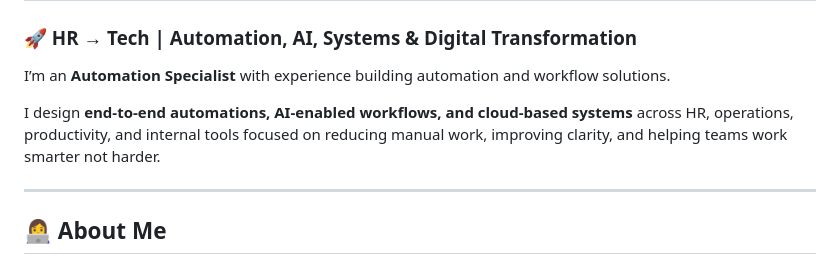
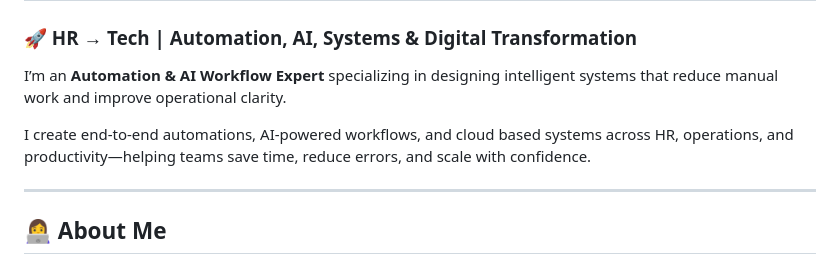
Before and after one commit to charlotearaneta/charlotearaneta.github.io, a Markdown page: README.md, the part around the change. Drawn GitHub-style.

```diff
--- a/README.md
+++ b/README.md
@@ -2,9 +2,9 @@
 
 ### 🚀 HR → Tech | Automation, AI, Systems & Digital Transformation
 
-I’m an **Automation Specialist** with experience building automation and workflow solutions.
+I’m an **Automation & AI Workflow Expert** specializing in designing intelligent systems that reduce manual work and improve operational clarity.
 
-I design **end-to-end automations, AI-enabled workflows, and cloud-based systems** across HR, operations, productivity, and internal tools focused on reducing manual work, improving clarity, and helping teams work smarter not harder.
+I create end-to-end automations, AI-powered workflows, and cloud based systems across HR, operations, and productivity—helping teams save time, reduce errors, and scale with confidence.
 
 ---
 
```
